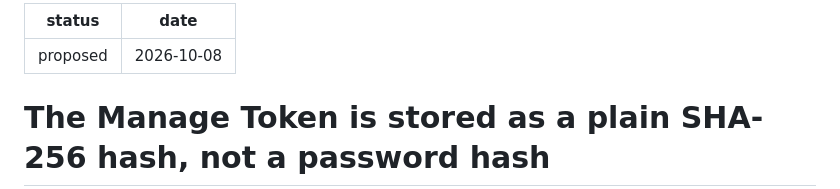
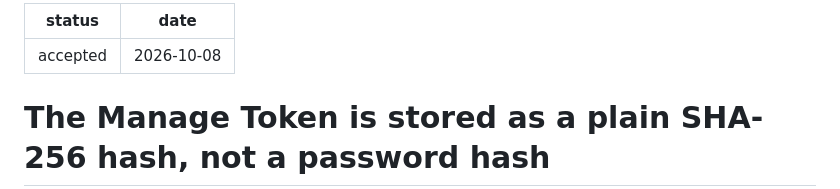
Before and after one commit to SanjuktaDavuluri/simple-url-shortener, a Markdown page: docs/adr/0023-manage-token-hashed-with-sha-256.md, the part around the change. Rendered like a GitHub page.

Commit message:
docs: accept ADR 0023 (#95, R-0003)

```diff
--- a/docs/adr/0023-manage-token-hashed-with-sha-256.md
+++ b/docs/adr/0023-manage-token-hashed-with-sha-256.md
@@ -1,5 +1,5 @@
 ---
-status: proposed
+status: accepted
 date: 2026-10-08
 ---
 
```
